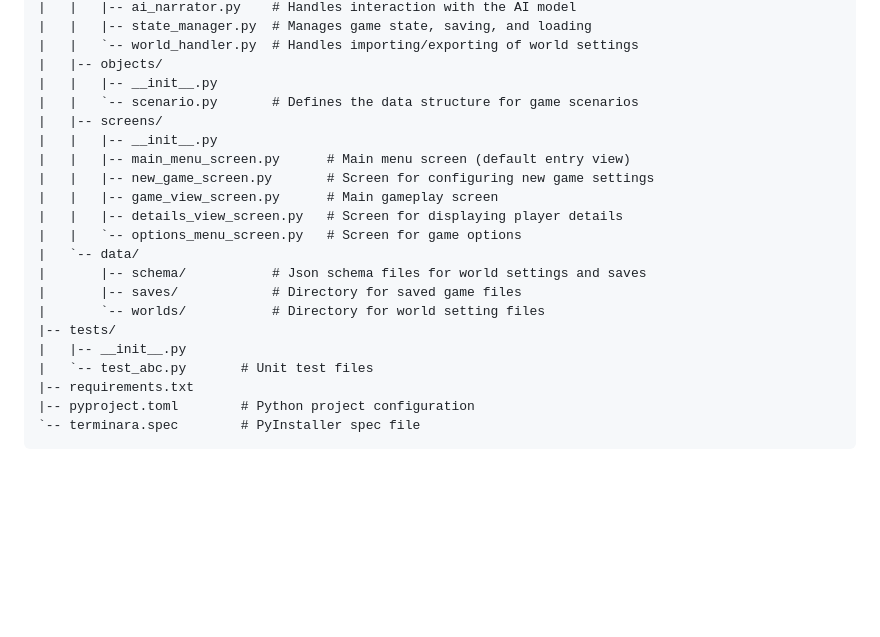
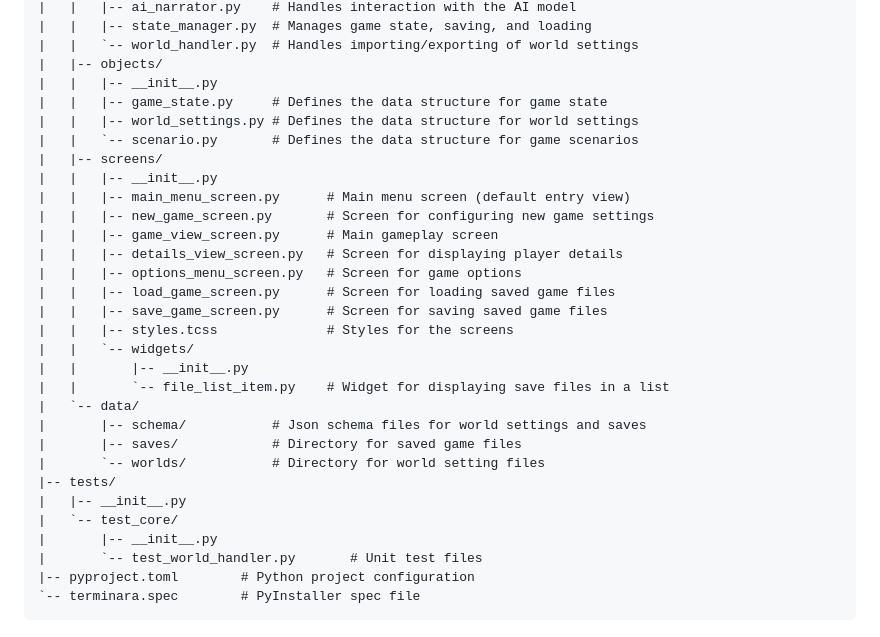
Before and after one commit to luyiourwong/Terminara, a Markdown page: AGENTS.md, the part around the change. Rendered like a GitHub page; blank space fills up the shorter version.

Commit message:
update project structure documentation

````diff
--- a/AGENTS.md
+++ b/AGENTS.md
@@ -54,6 +54,8 @@ To create a terminal-based AI simulation game using Python and the `textual` lib
 |   |   `-- world_handler.py  # Handles importing/exporting of world settings
 |   |-- objects/
 |   |   |-- __init__.py
+|   |   |-- game_state.py     # Defines the data structure for game state
+|   |   |-- world_settings.py # Defines the data structure for world settings
 |   |   `-- scenario.py       # Defines the data structure for game scenarios
 |   |-- screens/
 |   |   |-- __init__.py
@@ -61,15 +63,22 @@ To create a terminal-based AI simulation game using Python and the `textual` lib
 |   |   |-- new_game_screen.py       # Screen for configuring new game settings
 |   |   |-- game_view_screen.py      # Main gameplay screen
 |   |   |-- details_view_screen.py   # Screen for displaying player details
-|   |   `-- options_menu_screen.py   # Screen for game options
+|   |   |-- options_menu_screen.py   # Screen for game options
+|   |   |-- load_game_screen.py      # Screen for loading saved game files
+|   |   |-- save_game_screen.py      # Screen for saving saved game files
+|   |   |-- styles.tcss              # Styles for the screens
+|   |   `-- widgets/
+|   |       |-- __init__.py
+|   |       `-- file_list_item.py    # Widget for displaying save files in a list
 |   `-- data/
 |       |-- schema/           # Json schema files for world settings and saves
 |       |-- saves/            # Directory for saved game files
 |       `-- worlds/           # Directory for world setting files
 |-- tests/
 |   |-- __init__.py
-|   `-- test_abc.py       # Unit test files
-|-- requirements.txt
+|   `-- test_core/
+|       |-- __init__.py
+|       `-- test_world_handler.py       # Unit test files
 |-- pyproject.toml        # Python project configuration
 `-- terminara.spec        # PyInstaller spec file
 ```
````
